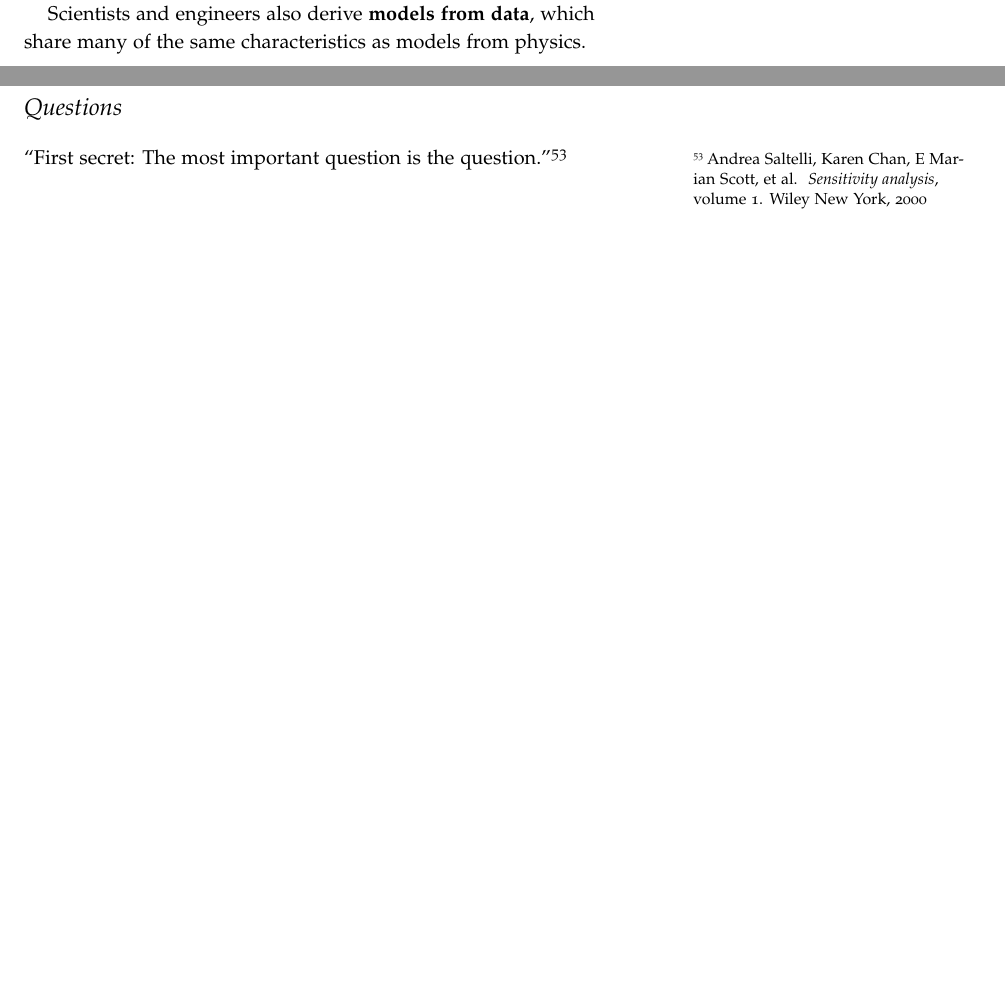
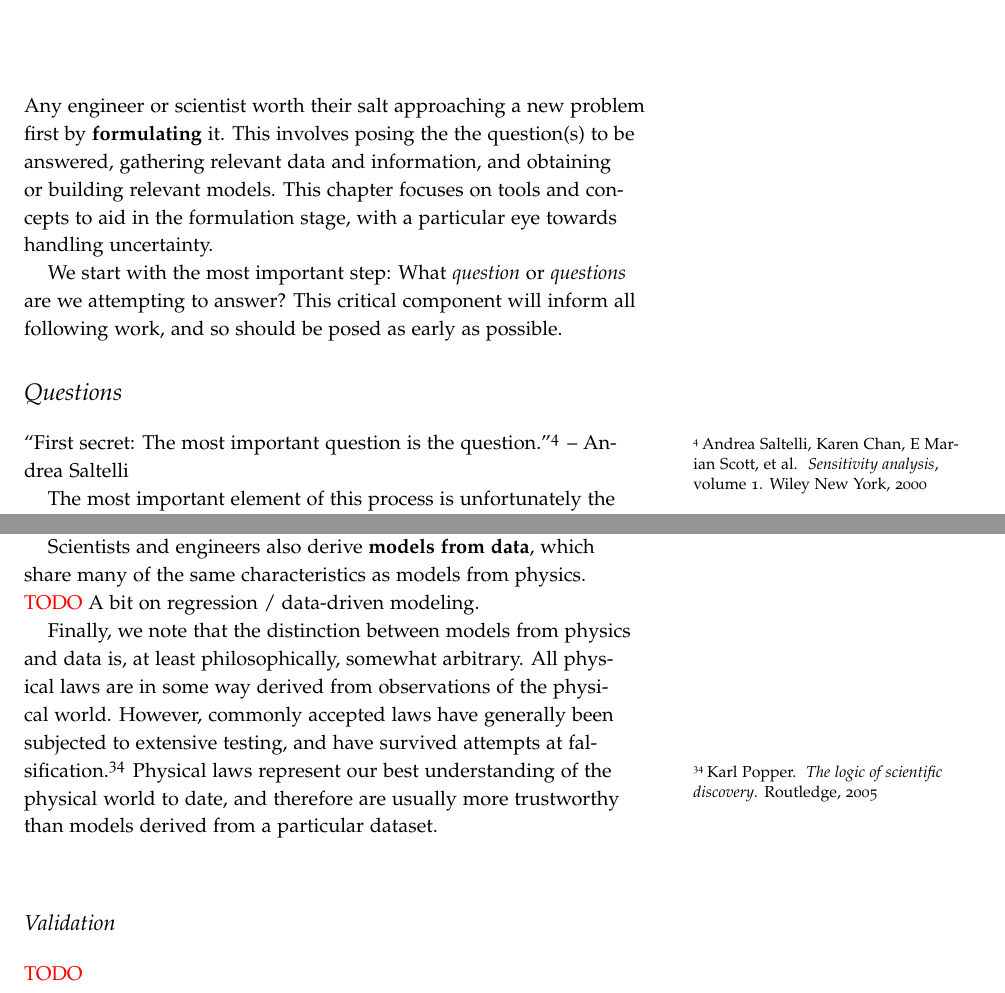
Before and after one commit to zdelrosario/uq-primer, a LaTeX thesis (primer.tex, which reads tex/ch3-formulate.tex): two parts of pages 23 and 30 of 33 before the commit and two parts of pages 9 and 23 of 35 after it, joined at a grey line, cut at the place of the change, the shorter picture padded with empty space. Compiled offline with pdfLaTeX.

Commit message:
Re-organizing; some content

```diff
--- a/tex/ch3-formulate.tex
+++ b/tex/ch3-formulate.tex
@@ -4,3 +4,19 @@
 
 \chapter{Formulate}
 %% --------------------------------------------------
+Any engineer or scientist worth their salt approaching a new problem first by
+\textbf{formulating} it. This involves posing the the question(s) to be
+answered, gathering relevant data and information, and obtaining or building
+relevant models. This chapter focuses on tools and concepts to aid in the
+formulation stage, with a particular eye towards handling uncertainty.
+
+We start with the most important step: What \emph{question} or \emph{questions}
+are we attempting to answer? This critical component will inform all following
+work, and so should be posed as early as possible.
+
+\section{Questions}
+%% --------------------------------------------------
+``First secret: The most important question is the
+question.''\cite{saltelli2000sensitivity} -- Andrea Saltelli
+
+The most important element of this process is unfortunately the most difficult
@@ -679,11 +708,24 @@ uncertainty propagation, it seems reasonable that this level of uncertainty
 would not pose a serious challenge to launching satellites to orbit. However,
 the same measurement above disagrees with the accepted\footnote{by the Committee
   on Data for Science and Technology} value of $G$ by $1.5$ standard deviations
--- for scientific purposes this difference could be significant, particularly
-since there is no predicted value for $G$ arising from theory.
+-- repeated instances of measurements differing by this amount would be of
+concern from a scientific perspective.
 
 Scientists and engineers also derive \textbf{models from data}, which share many
-of the same characteristics as models from physics.
+of the same characteristics as models from physics. \textcolor{red}{TODO} A bit
+on regression / data-driven modeling.
+
+Finally, we note that the distinction between models from physics and data is,
+at least philosophically, somewhat arbitrary. All physical laws are in some way
+derived from observations of the physical world. However, commonly accepted laws
+have generally been subjected to extensive testing, and have survived attempts
+at falsification.\cite{popper2005logic} Physical laws represent our best
+understanding of the physical world to date, and therefore are usually more
+trustworthy than models derived from a particular dataset.
+
+\subsection{Validation}
+%% -------------------------
+\textcolor{red}{TODO}
 
 \subsection{Model Form Uncertainty}
 %% -------------------------
@@ -1100,9 +1144,8 @@ The first-order index $\underline{\tau}_{\{i\}}^2$ can be thought of as a
 is an \emph{upper} bound; if it is small, then we can be confident that $X_i$ is
 \emph{unimportant}.
 
-\section{Questions}
-%% --------------------------------------------------
-``First secret: The most important question is the
-question.''\cite{saltelli2000sensitivity}
+\textcolor{red}{TODO} Example
+
+
 
 \end{document}
```
Also changed, not shown: tex/ch3-formulate.tex (27 more changed lines), 1 other file.
